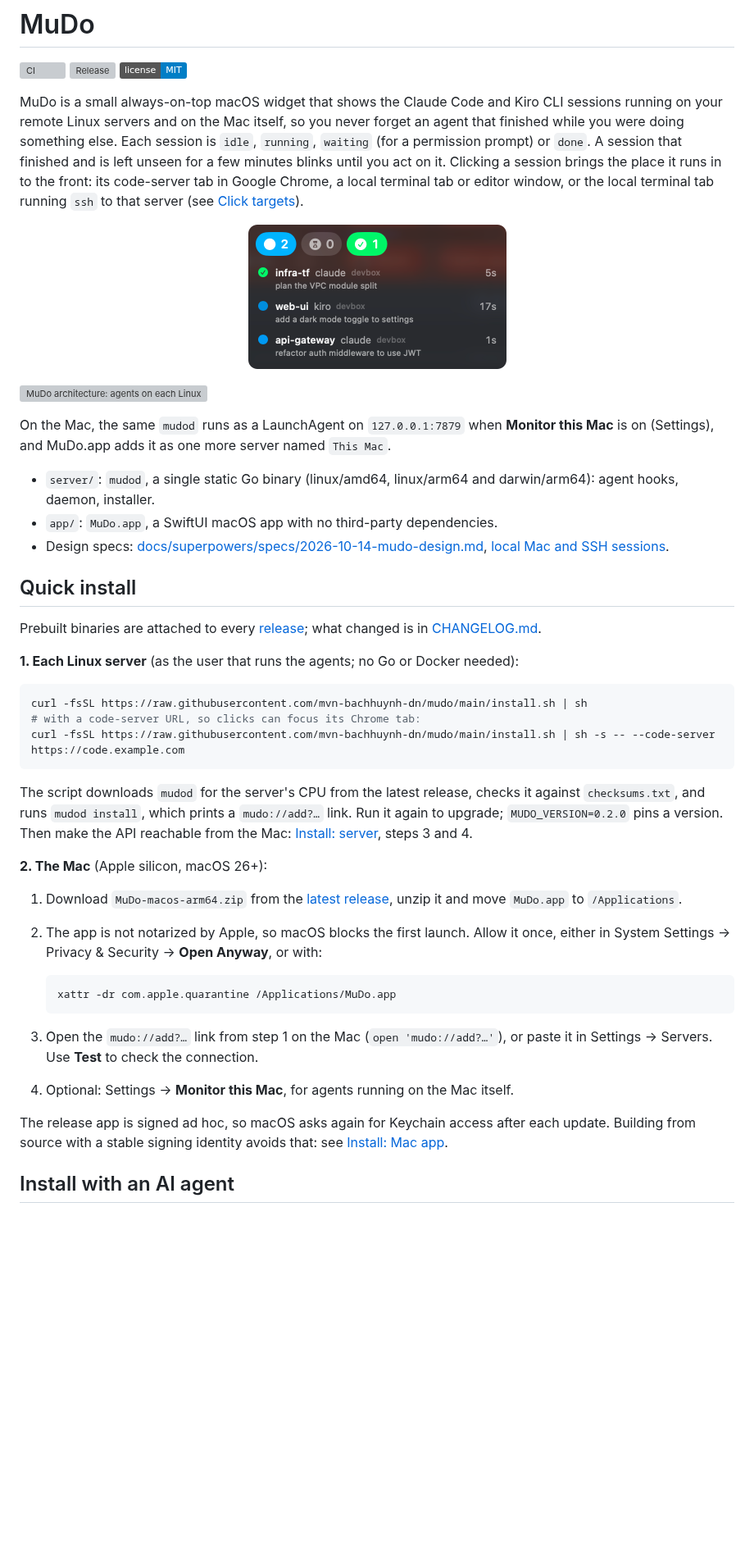
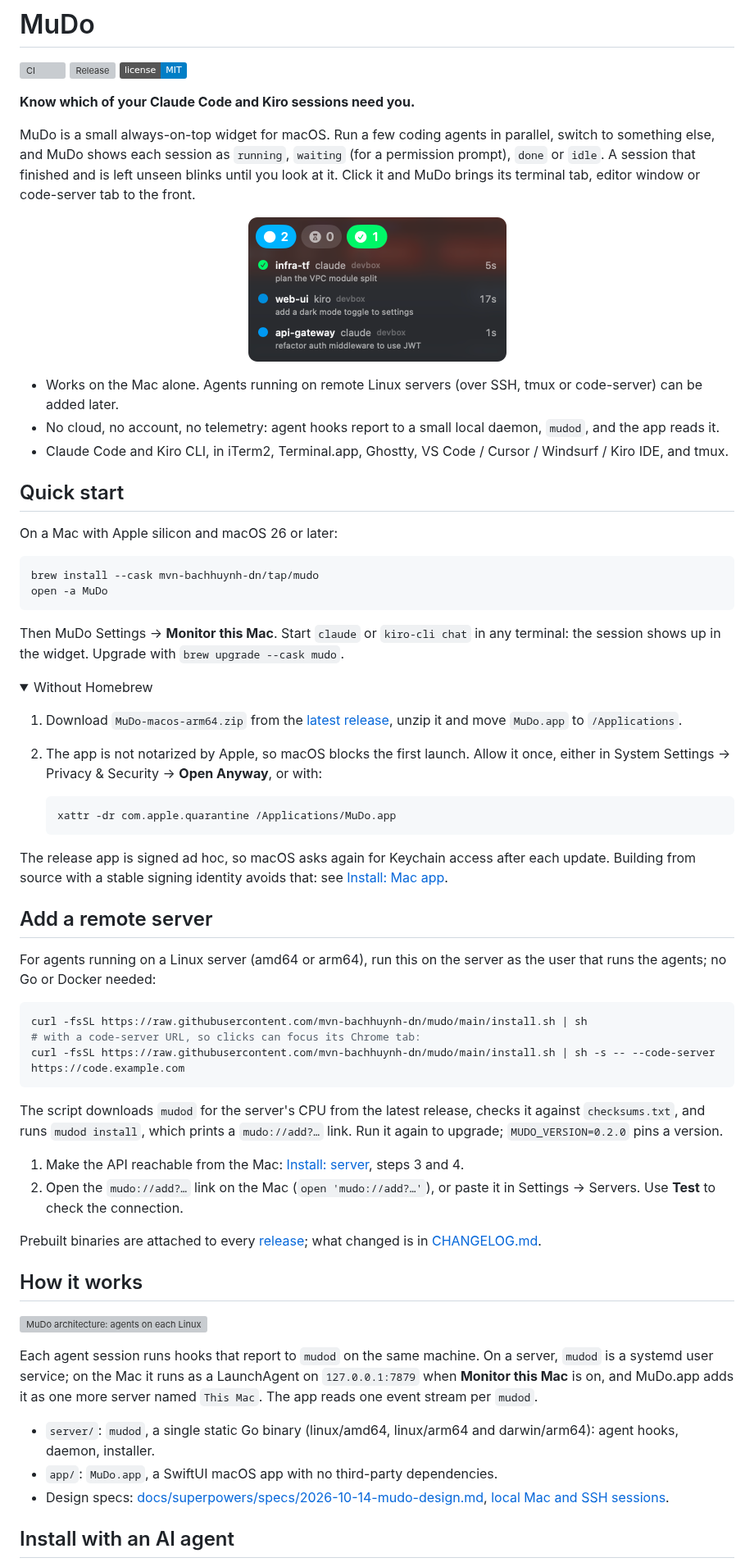
Before and after one commit to mvn-bachhuynh-dn/mudo, a Markdown page: README.md, the part around one of its changes. Shown at 82% size. Rendered like a GitHub page; folded sections open; badges without logos; blank space fills up the shorter version; grey boxes are pictures that could not be loaded.

````diff
--- a/README.md
+++ b/README.md
@@ -4,33 +4,29 @@
 [![Release](https://img.shields.io/github/v/release/mvn-bachhuynh-dn/mudo?sort=semver)](https://github.com/mvn-bachhuynh-dn/mudo/releases/latest)
 [![License: MIT](https://img.shields.io/badge/license-MIT-blue.svg)](LICENSE)
 
-MuDo is a small always-on-top macOS widget that shows the Claude Code and Kiro CLI sessions running on your remote Linux servers and on the Mac itself, so you never forget an agent that finished while you were doing something else. Each session is `idle`, `running`, `waiting` (for a permission prompt) or `done`. A session that finished and is left unseen for a few minutes blinks until you act on it. Clicking a session brings the place it runs in to the front: its code-server tab in Google Chrome, a local terminal tab or editor window, or the local terminal tab running `ssh` to that server (see [Click targets](#click-targets)).
+**Know which of your Claude Code and Kiro sessions need you.**
+
+MuDo is a small always-on-top widget for macOS. Run a few coding agents in parallel, switch to something else, and MuDo shows each session as `running`, `waiting` (for a permission prompt), `done` or `idle`. A session that finished and is left unseen blinks until you look at it. Click it and MuDo brings its terminal tab, editor window or code-server tab to the front.
 
 <p align="center"><img src="docs/images/session-list.png" width="315" alt="MuDo widget expanded: a done claude session, a running kiro session and a running claude session, each with its project, server and last prompt"></p>
 
-![MuDo architecture: agents on each Linux server and on the Mac report to mudod through hooks; MuDo.app on the Mac reads one SSE stream per mudod](docs/images/architecture.svg)
+- Works on the Mac alone. Agents running on remote Linux servers (over SSH, tmux or code-server) can be added later.
+- No cloud, no account, no telemetry: agent hooks report to a small local daemon, `mudod`, and the app reads it.
+- Claude Code and Kiro CLI, in iTerm2, Terminal.app, Ghostty, VS Code / Cursor / Windsurf / Kiro IDE, and tmux.
 
-On the Mac, the same `mudod` runs as a LaunchAgent on `127.0.0.1:7879` when **Monitor this Mac** is on (Settings), and MuDo.app adds it as one more server named `This Mac`.
+## Quick start
 
-- `server/`: `mudod`, a single static Go binary (linux/amd64, linux/arm64 and darwin/arm64): agent hooks, daemon, installer.
-- `app/`: `MuDo.app`, a SwiftUI macOS app with no third-party dependencies.
-- Design specs: [docs/superpowers/specs/2026-10-14-mudo-design.md](docs/superpowers/specs/2026-10-14-mudo-design.md), [local Mac and SSH sessions](docs/superpowers/specs/2026-10-17-mudo-local-ssh-design.md).
-
-## Quick install
-
-Prebuilt binaries are attached to every [release](https://github.com/mvn-bachhuynh-dn/mudo/releases); what changed is in [CHANGELOG.md](CHANGELOG.md).
-
-**1. Each Linux server** (as the user that runs the agents; no Go or Docker needed):
+On a Mac with Apple silicon and macOS 26 or later:
 
 ```bash
-curl -fsSL https://raw.githubusercontent.com/mvn-bachhuynh-dn/mudo/main/install.sh | sh
-# with a code-server URL, so clicks can focus its Chrome tab:
-curl -fsSL https://raw.githubusercontent.com/mvn-bachhuynh-dn/mudo/main/install.sh | sh -s -- --code-server https://code.example.com
+brew install --cask mvn-bachhuynh-dn/tap/mudo
+open -a MuDo
 ```
 
-The script downloads `mudod` for the server's CPU from the latest release, checks it against `checksums.txt`, and runs `mudod install`, which prints a `mudo://add?…` link. Run it again to upgrade; `MUDO_VERSION=0.2.0` pins a version. Then make the API reachable from the Mac: [Install: server](#install-server), steps 3 and 4.
+Then MuDo Settings → **Monitor this Mac**. Start `claude` or `kiro-cli chat` in any terminal: the session shows up in the widget. Upgrade with `brew upgrade --cask mudo`.
 
-**2. The Mac** (Apple silicon, macOS 26+):
+<details>
+<summary>Without Homebrew</summary>
 
 1. Download `MuDo-macos-arm64.zip` from the [latest release](https://github.com/mvn-bachhuynh-dn/mudo/releases/latest), unzip it and move `MuDo.app` to `/Applications`.
 2. The app is not notarized by Apple, so macOS blocks the first launch. Allow it once, either in System Settings → Privacy & Security → **Open Anyway**, or with:
@@ -39,10 +35,36 @@ The script downloads `mudod` for the server's CPU from the latest release, check
    xattr -dr com.apple.quarantine /Applications/MuDo.app
    ```
 
-3. Open the `mudo://add?…` link from step 1 on the Mac (`open 'mudo://add?…'`), or paste it in Settings → Servers. Use **Test** to check the connection.
-4. Optional: Settings → **Monitor this Mac**, for agents running on the Mac itself.
+</details>
 
 The release app is signed ad hoc, so macOS asks again for Keychain access after each update. Building from source with a stable signing identity avoids that: see [Install: Mac app](#install-mac-app).
 
+## Add a remote server
+
+For agents running on a Linux server (amd64 or arm64), run this on the server as the user that runs the agents; no Go or Docker needed:
+
+```bash
+curl -fsSL https://raw.githubusercontent.com/mvn-bachhuynh-dn/mudo/main/install.sh | sh
+# with a code-server URL, so clicks can focus its Chrome tab:
+curl -fsSL https://raw.githubusercontent.com/mvn-bachhuynh-dn/mudo/main/install.sh | sh -s -- --code-server https://code.example.com
+```
+
+The script downloads `mudod` for the server's CPU from the latest release, checks it against `checksums.txt`, and runs `mudod install`, which prints a `mudo://add?…` link. Run it again to upgrade; `MUDO_VERSION=0.2.0` pins a version.
+
+1. Make the API reachable from the Mac: [Install: server](#install-server), steps 3 and 4.
+2. Open the `mudo://add?…` link on the Mac (`open 'mudo://add?…'`), or paste it in Settings → Servers. Use **Test** to check the connection.
+
+Prebuilt binaries are attached to every [release](https://github.com/mvn-bachhuynh-dn/mudo/releases); what changed is in [CHANGELOG.md](CHANGELOG.md).
+
+## How it works
+
+![MuDo architecture: agents on each Linux server and on the Mac report to mudod through hooks; MuDo.app on the Mac reads one SSE stream per mudod](docs/images/architecture.svg)
+
+Each agent session runs hooks that report to `mudod` on the same machine. On a server, `mudod` is a systemd user service; on the Mac it runs as a LaunchAgent on `127.0.0.1:7879` when **Monitor this Mac** is on, and MuDo.app adds it as one more server named `This Mac`. The app reads one event stream per `mudod`.
+
+- `server/`: `mudod`, a single static Go binary (linux/amd64, linux/arm64 and darwin/arm64): agent hooks, daemon, installer.
+- `app/`: `MuDo.app`, a SwiftUI macOS app with no third-party dependencies.
+- Design specs: [docs/superpowers/specs/2026-10-14-mudo-design.md](docs/superpowers/specs/2026-10-14-mudo-design.md), [local Mac and SSH sessions](docs/superpowers/specs/2026-10-17-mudo-local-ssh-design.md).
+
 ## Install with an AI agent
 
````
Also changed, not shown: other parts of README.md (+23 -21 lines), docs/images/social-preview.png (added).
